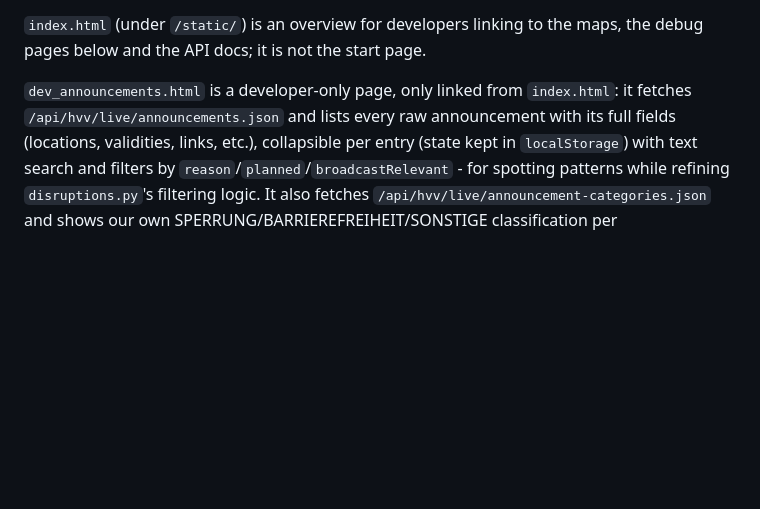
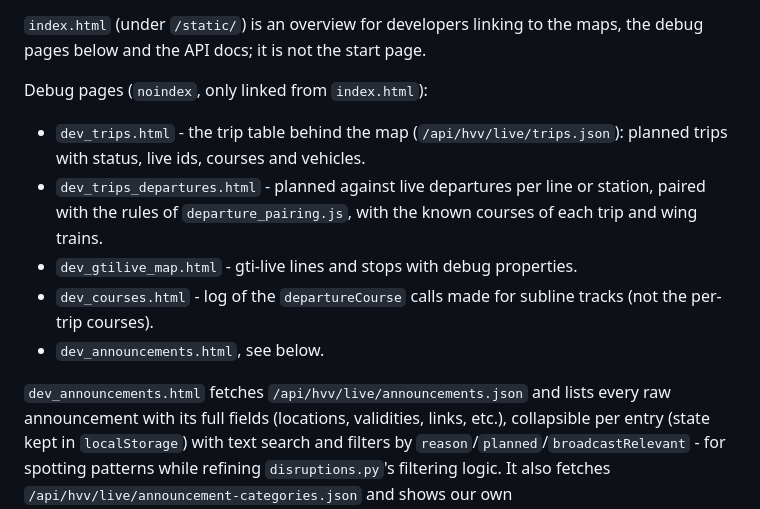
Before and after one commit to jaluebbe/HVVMap, a Markdown page: README.md, the part around the change. Drawn GitHub-style; blank space fills up the shorter version.

Commit message:
README: list the debug pages

```diff
--- a/README.md
+++ b/README.md
@@ -143,8 +143,19 @@ The Leaflet pages were removed; the last state with them is tagged
 `index.html` (under `/static/`) is an overview for developers linking to the
 maps, the debug pages below and the API docs; it is not the start page.
 
-`dev_announcements.html` is a developer-only page, only linked from
-`index.html`: it fetches `/api/hvv/live/announcements.json` and lists every
+Debug pages (`noindex`, only linked from `index.html`):
+
+- `dev_trips.html` - the trip table behind the map (`/api/hvv/live/trips.json`):
+  planned trips with status, live ids, courses and vehicles.
+- `dev_trips_departures.html` - planned against live departures per line or
+  station, paired with the rules of `departure_pairing.js`, with the known
+  courses of each trip and wing trains.
+- `dev_gtilive_map.html` - gti-live lines and stops with debug properties.
+- `dev_courses.html` - log of the `departureCourse` calls made for subline
+  tracks (not the per-trip courses).
+- `dev_announcements.html`, see below.
+
+`dev_announcements.html` fetches `/api/hvv/live/announcements.json` and lists every
 raw announcement with its full fields (locations, validities, links, etc.),
 collapsible per entry (state kept in `localStorage`) with text search and
 filters by `reason`/`planned`/`broadcastRelevant` - for spotting patterns
```
